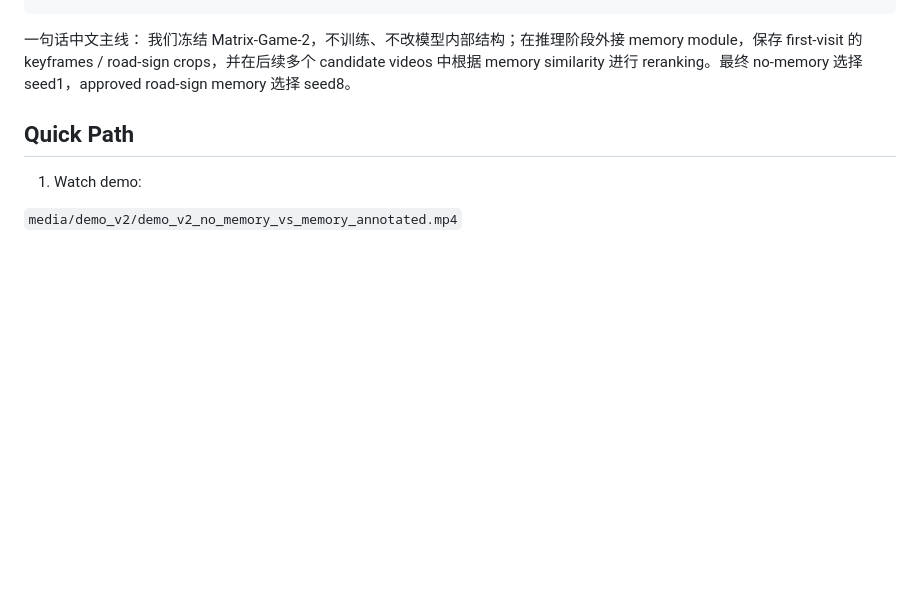
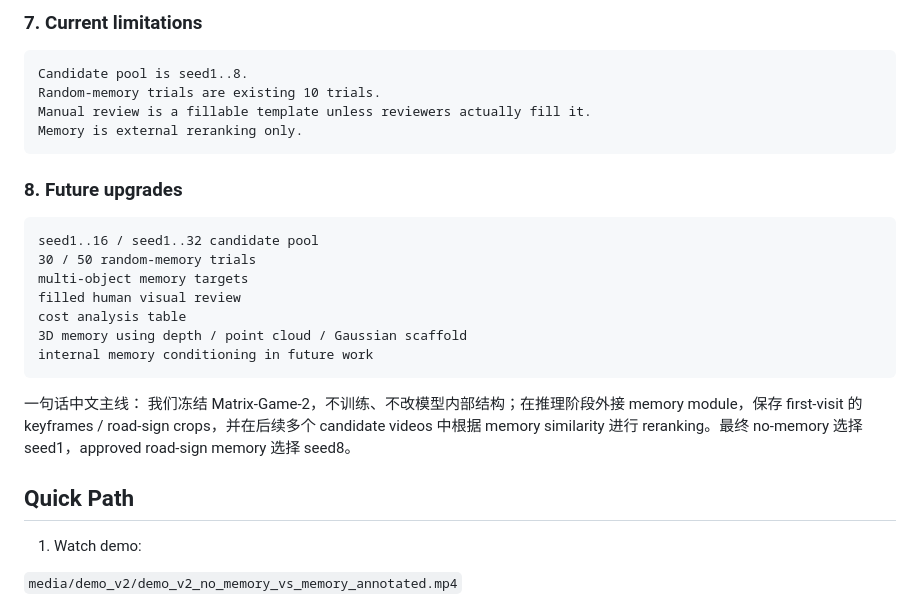
Before and after one commit to Ding-JUNGLE/worldmodel-for-llm, a Markdown page: README.md, the part around one of its changes. Rendered like a GitHub page; blank space fills up the shorter version.

Commit message:
Embed PPT-ready summary directly in README

````diff
--- a/README.md
+++ b/README.md
@@ -13,3 +160,22 @@ docs/final/READY_FOR_PPT.md
+### 7. Current limitations
+
+```text
+Candidate pool is seed1..8.
+Random-memory trials are existing 10 trials.
+Manual review is a fillable template unless reviewers actually fill it.
+Memory is external reranking only.
+```
+
+### 8. Future upgrades
+
+```text
+seed1..16 / seed1..32 candidate pool
+30 / 50 random-memory trials
+multi-object memory targets
+filled human visual review
+cost analysis table
+3D memory using depth / point cloud / Gaussian scaffold
+internal memory conditioning in future work
 ```
 
 一句话中文主线：
````
Also changed, not shown: other parts of README.md (+150 -3 lines).
